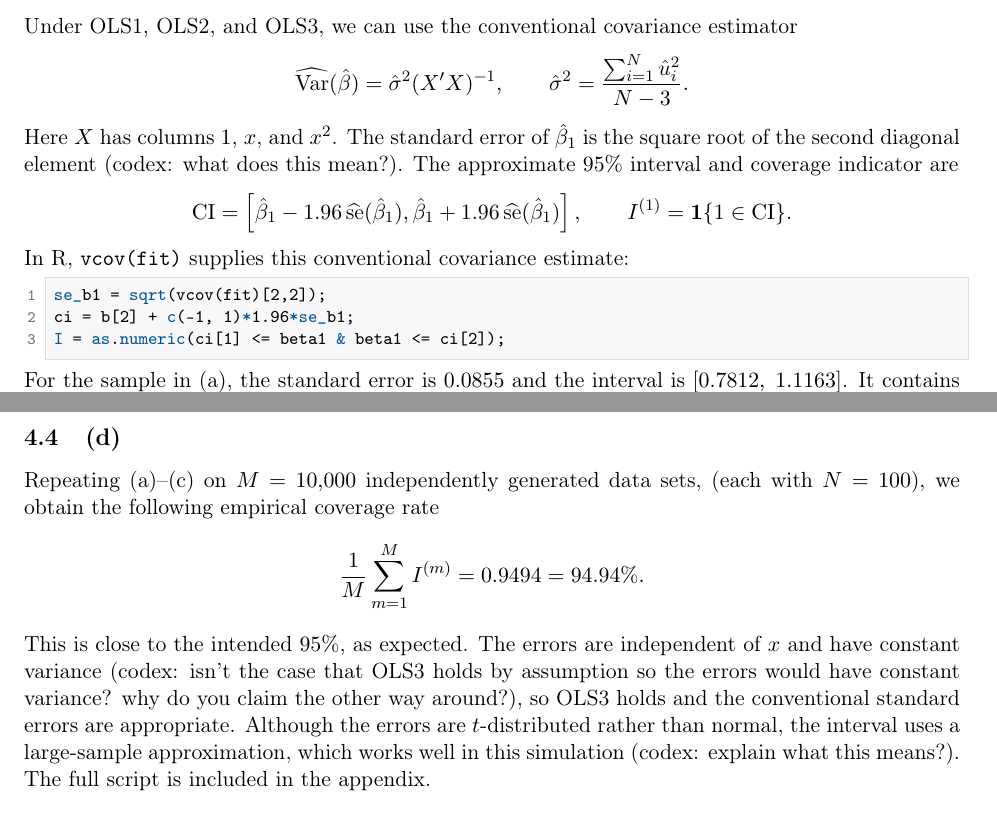
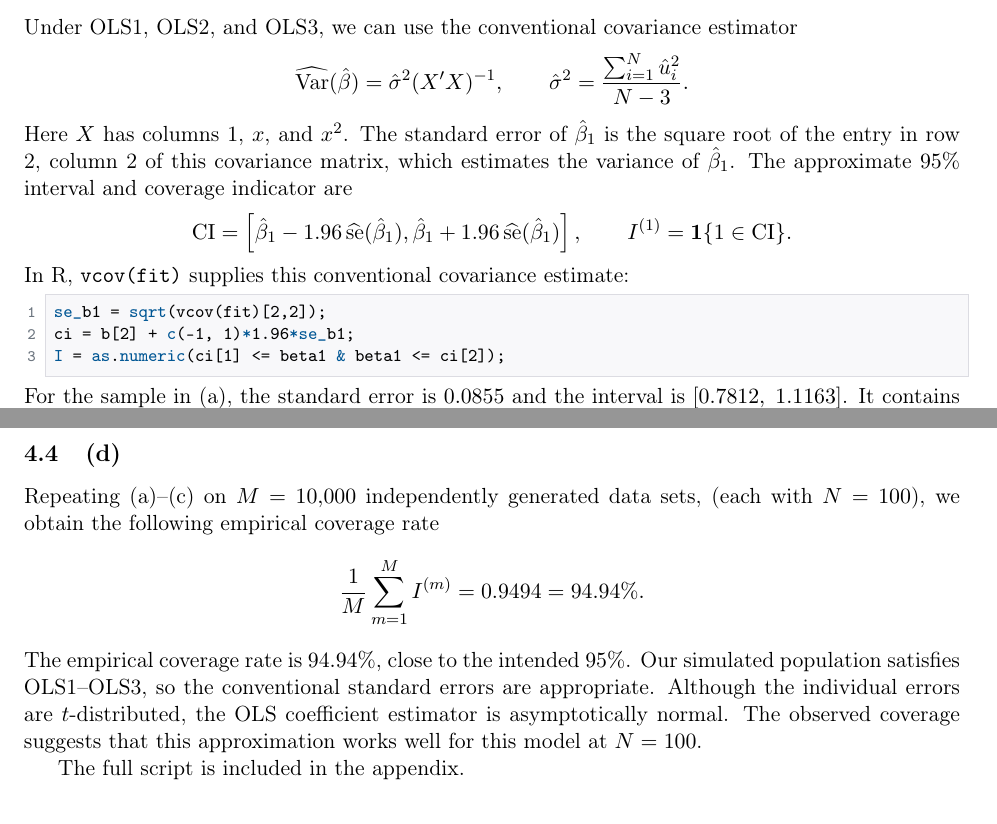
Before and after one commit to akyratzis/STAT-5200---Applied-Econometrics-I, a LaTeX problem sheet (Homework Assignments/Homework 5/HW 5 - Report.tex): two parts of pages 6 and 7 of 10, joined at a grey line, cut so that both start at the same text. Compiled offline with pdfLaTeX.

Commit message:
Finalize Q4(d) explanation and clarify coefficient standard error

```diff
--- a/Homework Assignments/Homework 5/HW 5 - Report.tex
+++ b/Homework Assignments/Homework 5/HW 5 - Report.tex
@@ -291,7 +291,8 @@ Under OLS1, OLS2, and OLS3, we can use the conventional covariance estimator
 \hat\sigma^2=\frac{\sum_{i=1}^{N}\hat u_i^2}{N-3}.
 \]
 Here $X$ has columns $1$, $x$, and $x^2$. The standard error of
-$\hat\beta_1$ is the square root of the second diagonal element (codex: what does this mean?).
+$\hat\beta_1$ is the square root of the entry in row 2, column 2 of
+this covariance matrix, which estimates the variance of $\hat\beta_1$.
 The approximate $95\%$ interval and coverage indicator are
 \[
 \mathrm{CI}=\left[\hat\beta_1-1.96\,\widehat{\text{se}}(\hat\beta_1),
@@ -315,8 +316,14 @@ Repeating (a)--(c) on $M=10{,}000$ independently generated data sets,
 \[
 \frac{1}{M}\sum_{m=1}^{M}I^{(m)}=0.9494=94.94\%.
 \]
-This is close to the intended $95\%$, as expected. The errors are
-independent of $x$ and have constant variance (codex: isn't the case that OLS3 holds by assumption so the errors would have constant variance? why do you claim the other way around?), so OLS3 holds and the conventional standard errors are appropriate. Although the errors are $t$-distributed rather than normal, the interval uses a large-sample approximation, which works well in this simulation (codex: explain what this means?). The full script is included in the appendix.
+The empirical coverage rate is $94.94\%$, close to the intended $95\%$.
+Our simulated population satisfies OLS1--OLS3, so the conventional
+standard errors are appropriate. Although the individual errors are
+$t$-distributed, the OLS coefficient estimator is asymptotically normal.
+The observed coverage suggests that this approximation works well for
+this model at $N=100$.
+
+The full script is included in the appendix.
 
 \subsection{(e)}
 \todo{Repeat with the modified error term and compare coverage rates.}
```
